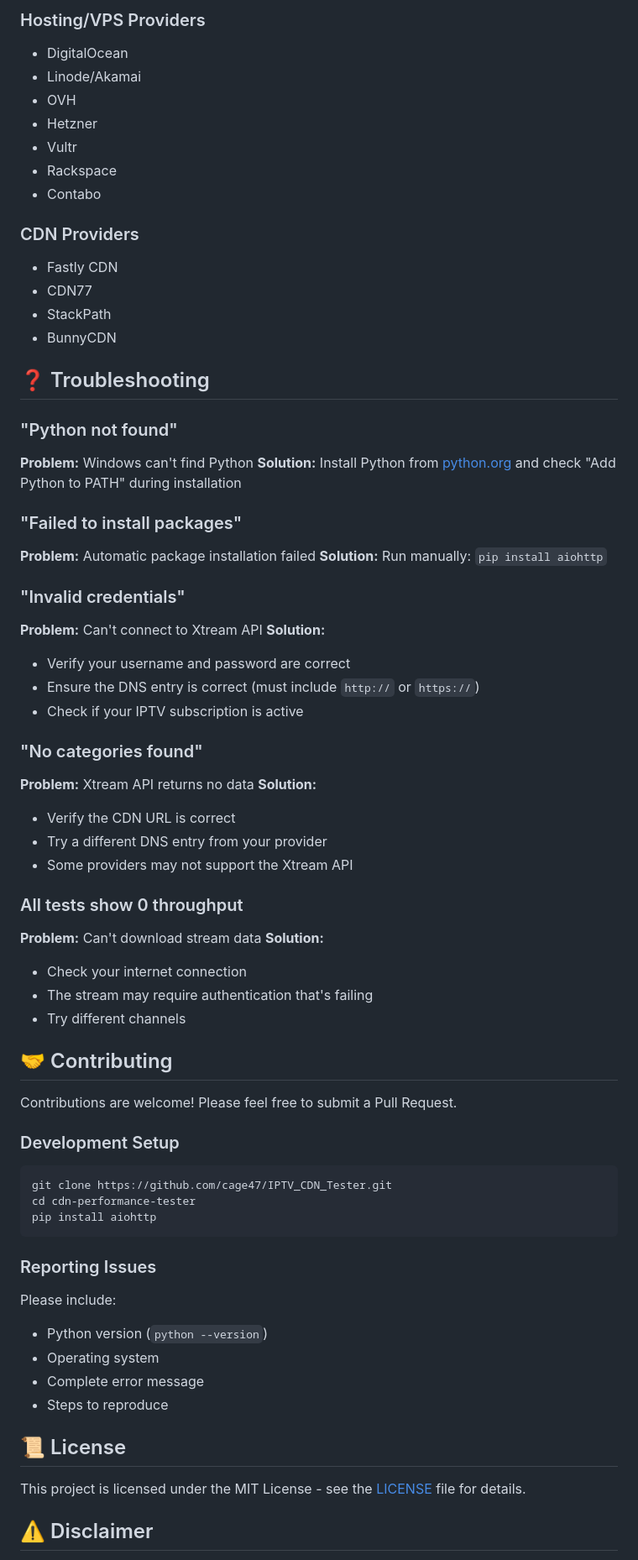
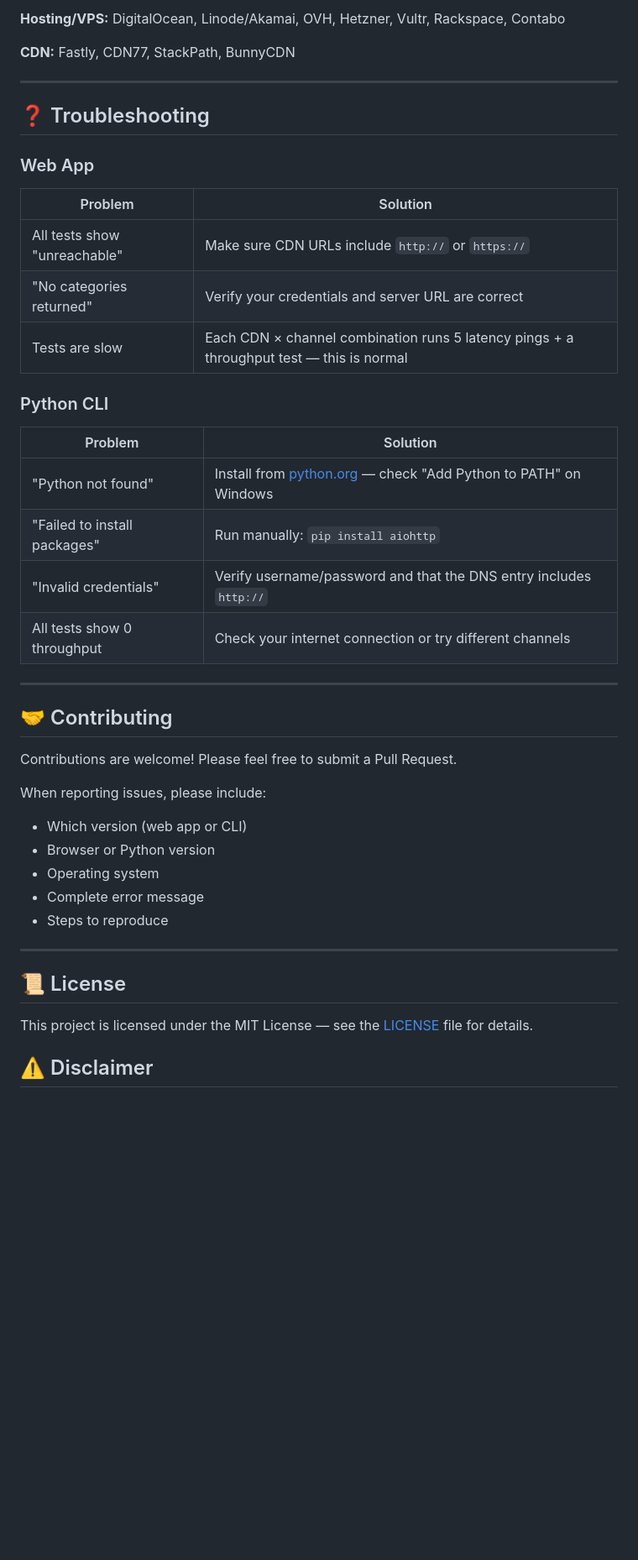
Before and after one commit to cage47/IPTV_CDN_Tester, a Markdown page: README.md, the part around one of its changes. Shown at 84% size. Rendered like a GitHub page; blank space fills up the shorter version.

````diff
--- a/README.md
+++ b/README.md
@@ -226,73 +234,48 @@ The script automatically identifies these providers:
 
-### Hosting/VPS Providers
-- DigitalOcean
-- Linode/Akamai
-- OVH
-- Hetzner
-- Vultr
-- Rackspace
-- Contabo
+**Hosting/VPS:** DigitalOcean, Linode/Akamai, OVH, Hetzner, Vultr, Rackspace, Contabo
 
-### CDN Providers
-- Fastly CDN
-- CDN77
-- StackPath
-- BunnyCDN
+**CDN:** Fastly, CDN77, StackPath, BunnyCDN
+
+---
 
 ## ❓ Troubleshooting
 
-### "Python not found"
-**Problem:** Windows can't find Python
-**Solution:** Install Python from [python.org](https://www.python.org/downloads/) and check "Add Python to PATH" during installation
+### Web App
 
-### "Failed to install packages"
-**Problem:** Automatic package installation failed
-**Solution:** Run manually: `pip install aiohttp`
+| Problem | Solution |
+|---|---|
+| All tests show "unreachable" | Make sure CDN URLs include `http://` or `https://` |
+| "No categories returned" | Verify your credentials and server URL are correct |
+| Tests are slow | Each CDN × channel combination runs 5 latency pings + a throughput test — this is normal |
 
-### "Invalid credentials"
-**Problem:** Can't connect to Xtream API
-**Solution:**
-- Verify your username and password are correct
-- Ensure the DNS entry is correct (must include `http://` or `https://`)
-- Check if your IPTV subscription is active
+### Python CLI
 
-### "No categories found"
-**Problem:** Xtream API returns no data
-**Solution:**
-- Verify the CDN URL is correct
-- Try a different DNS entry from your provider
-- Some providers may not support the Xtream API
+| Problem | Solution |
+|---|---|
+| "Python not found" | Install from [python.org](https://www.python.org/downloads/) — check "Add Python to PATH" on Windows |
+| "Failed to install packages" | Run manually: `pip install aiohttp` |
+| "Invalid credentials" | Verify username/password and that the DNS entry includes `http://` |
+| All tests show 0 throughput | Check your internet connection or try different channels |
 
-### All tests show 0 throughput
-**Problem:** Can't download stream data
-**Solution:**
-- Check your internet connection
-- The stream may require authentication that's failing
-- Try different channels
+---
 
 ## 🤝 Contributing
 
 Contributions are welcome! Please feel free to submit a Pull Request.
 
-### Development Setup
+When reporting issues, please include:
 
-```bash
-git clone https://github.com/cage47/IPTV_CDN_Tester.git
-cd cdn-performance-tester
-pip install aiohttp
-```
-
-### Reporting Issues
-
-Please include:
-- Python version (`python --version`)
+- Which version (web app or CLI)
+- Browser or Python version
 - Operating system
 - Complete error message
 - Steps to reproduce
 
+---
+
 ## 📜 License
 
-This project is licensed under the MIT License - see the [LICENSE](LICENSE) file for details.
+This project is licensed under the MIT License — see the [LICENSE](LICENSE) file for details.
 
 ## ⚠️ Disclaimer
 
````
Also changed, not shown: other parts of README.md (+169 -159 lines).
